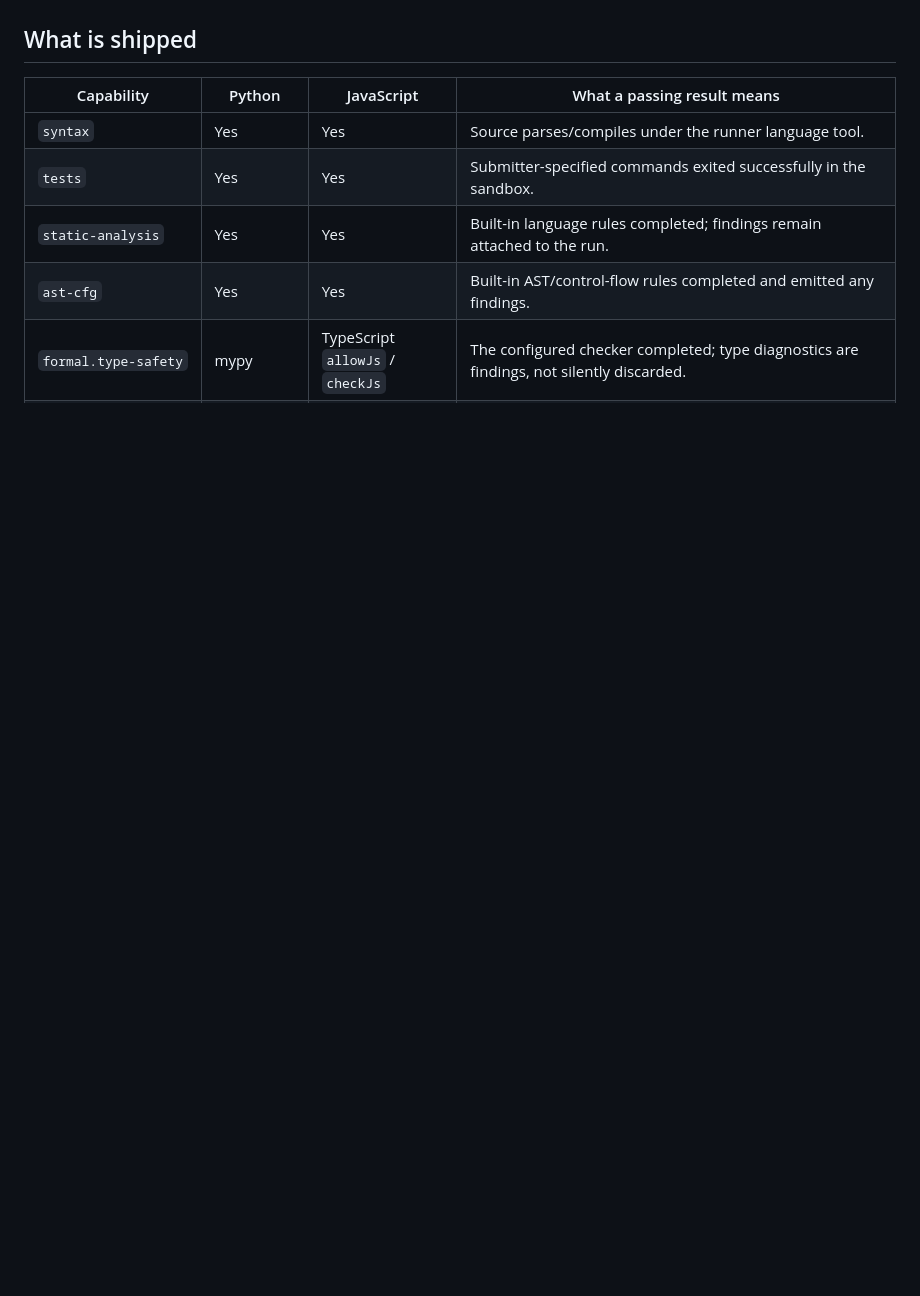
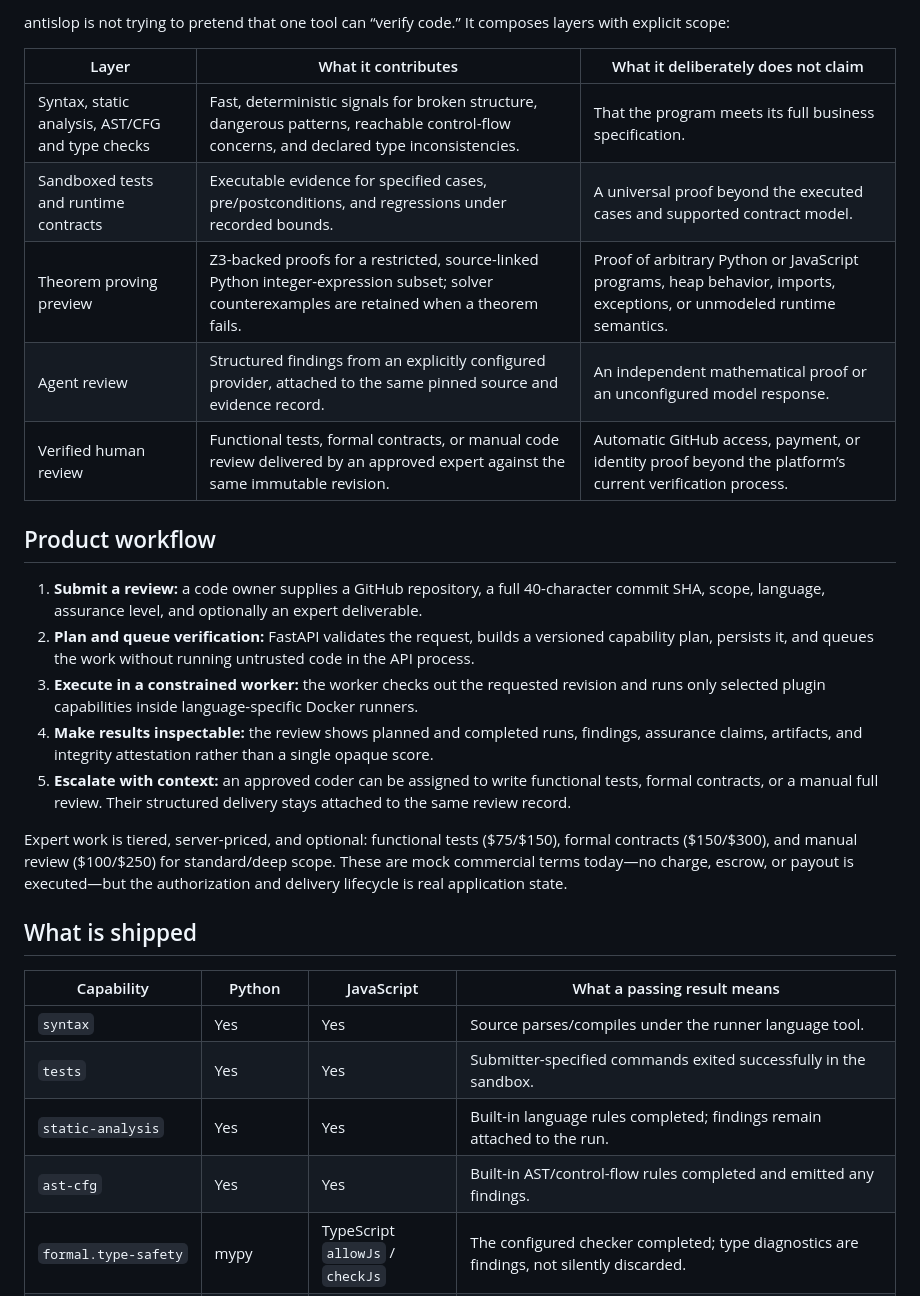
Before and after one commit to nomercy77/antislop, a Markdown page: README.md, the part around one of its changes. Rendered like a GitHub page; blank space fills up the shorter version.

```diff
--- a/README.md
+++ b/README.md
@@ -18,3 +47,22 @@ Agent-written code changes the review bottleneck: generating a patch is cheap, b
+antislop is not trying to pretend that one tool can “verify code.” It composes layers with explicit scope:
+
+| Layer | What it contributes | What it deliberately does not claim |
+| --- | --- | --- |
+| Syntax, static analysis, AST/CFG and type checks | Fast, deterministic signals for broken structure, dangerous patterns, reachable control-flow concerns, and declared type inconsistencies. | That the program meets its full business specification. |
+| Sandboxed tests and runtime contracts | Executable evidence for specified cases, pre/postconditions, and regressions under recorded bounds. | A universal proof beyond the executed cases and supported contract model. |
+| Theorem proving preview | Z3-backed proofs for a restricted, source-linked Python integer-expression subset; solver counterexamples are retained when a theorem fails. | Proof of arbitrary Python or JavaScript programs, heap behavior, imports, exceptions, or unmodeled runtime semantics. |
+| Agent review | Structured findings from an explicitly configured provider, attached to the same pinned source and evidence record. | An independent mathematical proof or an unconfigured model response. |
+| Verified human review | Functional tests, formal contracts, or manual code review delivered by an approved expert against the same immutable revision. | Automatic GitHub access, payment, or identity proof beyond the platform’s current verification process. |
+
+## Product workflow
+
+1. **Submit a review:** a code owner supplies a GitHub repository, a full 40-character commit SHA, scope, language, assurance level, and optionally an expert deliverable.
+2. **Plan and queue verification:** FastAPI validates the request, builds a versioned capability plan, persists it, and queues the work without running untrusted code in the API process.
+3. **Execute in a constrained worker:** the worker checks out the requested revision and runs only selected plugin capabilities inside language-specific Docker runners.
+4. **Make results inspectable:** the review shows planned and completed runs, findings, assurance claims, artifacts, and integrity attestation rather than a single opaque score.
+5. **Escalate with context:** an approved coder can be assigned to write functional tests, formal contracts, or a manual full review. Their structured delivery stays attached to the same review record.
+
+Expert work is tiered, server-priced, and optional: functional tests ($75/$150), formal contracts ($150/$300), and manual review ($100/$250) for standard/deep scope. These are mock commercial terms today—no charge, escrow, or payout is executed—but the authorization and delivery lifecycle is real application state.
 
 ## What is shipped
 
```
Also changed, not shown: other parts of README.md (+32 -3 lines).
